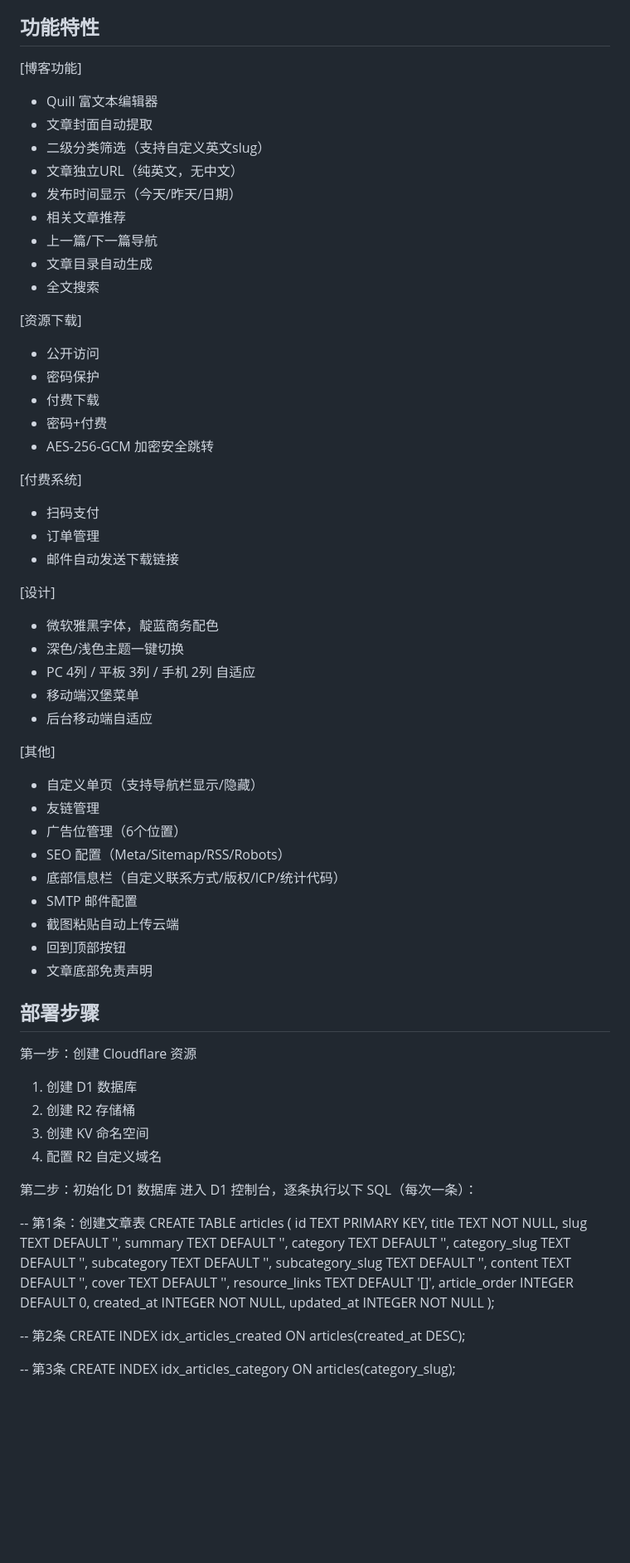
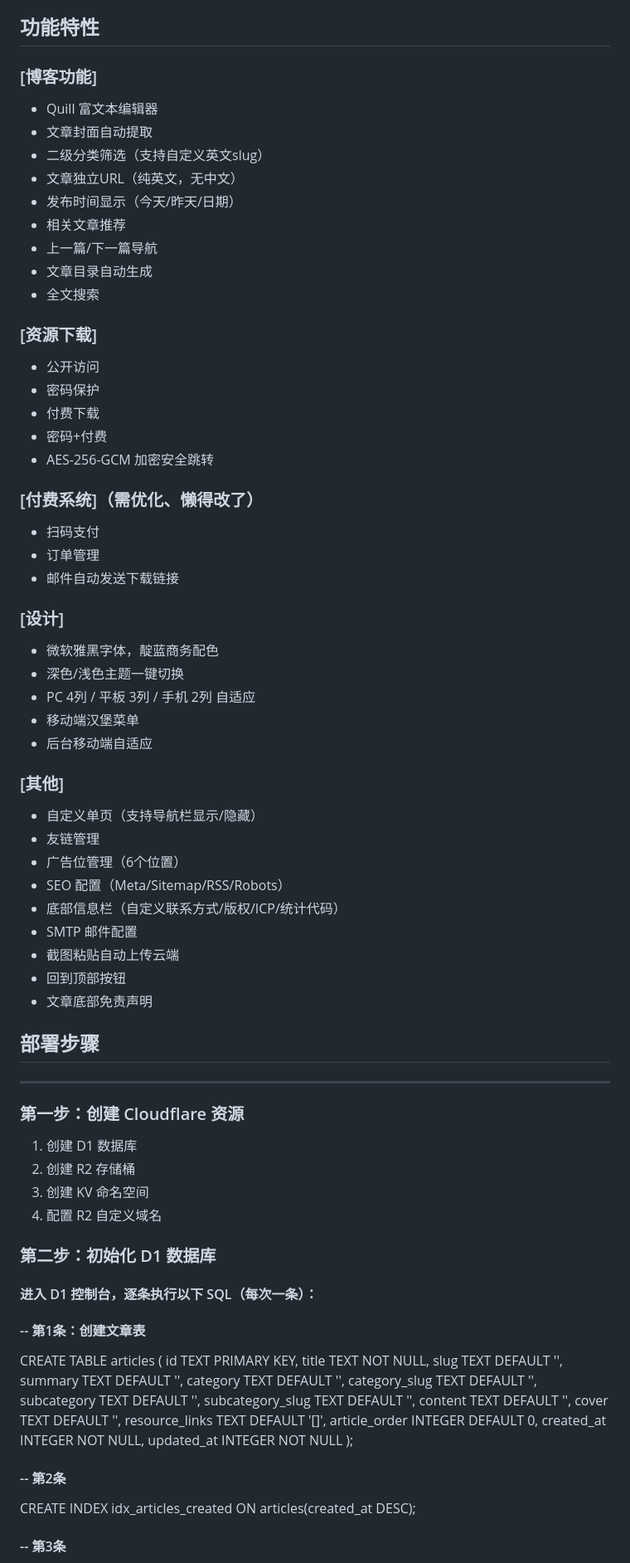
Before and after one commit to 9llll/MoCi-Flare-Blog, a Markdown page: README.md, the part around one of its changes. Shown at 83% size. Drawn GitHub-style; blank space fills up the shorter version.

```diff
--- a/README.md
+++ b/README.md
@@ -23,7 +23,7 @@ README.txt      本文件
 
 功能特性
 --------
-[博客功能]
+### [博客功能]
   - Quill 富文本编辑器
   - 文章封面自动提取
   - 二级分类筛选（支持自定义英文slug）
@@ -34,26 +34,26 @@ README.txt      本文件
   - 文章目录自动生成
   - 全文搜索
 
-[资源下载]
+### [资源下载]
   - 公开访问
   - 密码保护
   - 付费下载
   - 密码+付费
   - AES-256-GCM 加密安全跳转
 
-[付费系统]
+### [付费系统]（需优化、懒得改了）
   - 扫码支付
   - 订单管理
   - 邮件自动发送下载链接
 
-[设计]
+### [设计]
   - 微软雅黑字体，靛蓝商务配色
   - 深色/浅色主题一键切换
   - PC 4列 / 平板 3列 / 手机 2列 自适应
   - 移动端汉堡菜单
   - 后台移动端自适应
 
-[其他]
+### [其他]
   - 自定义单页（支持导航栏显示/隐藏）
   - 友链管理
   - 广告位管理（6个位置）
@@ -65,19 +65,19 @@ README.txt      本文件
   - 文章底部免责声明
 
 
-部署步骤
+## 部署步骤
 --------
 
-第一步：创建 Cloudflare 资源
+### 第一步：创建 Cloudflare 资源
   1. 创建 D1 数据库
   2. 创建 R2 存储桶
   3. 创建 KV 命名空间
   4. 配置 R2 自定义域名
 
-第二步：初始化 D1 数据库
-  进入 D1 控制台，逐条执行以下 SQL（每次一条）：
+### 第二步：初始化 D1 数据库
+  #### 进入 D1 控制台，逐条执行以下 SQL（每次一条）：
 
-  -- 第1条：创建文章表
+ ####  -- 第1条：创建文章表
   CREATE TABLE articles (
     id TEXT PRIMARY KEY,
     title TEXT NOT NULL,
@@ -96,11 +96,11 @@ README.txt      本文件
   );
 
 
-  -- 第2条
+ ####  -- 第2条
   CREATE INDEX idx_articles_created ON articles(created_at DESC);
 
 
-  -- 第3条
+ ####  -- 第3条
   CREATE INDEX idx_articles_category ON articles(category_slug);
 
 
```
Also changed, not shown: other parts of README.md (+21 -28 lines).
